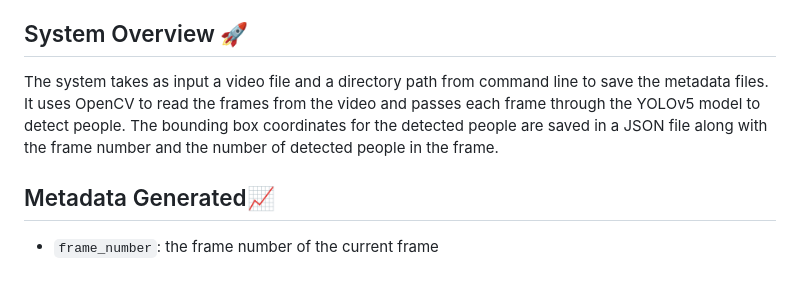
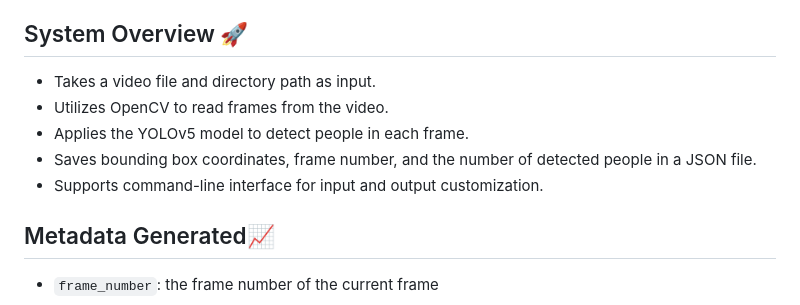
Before and after one commit to kinshukgoel4/Metadata-Engine, a Markdown page: README.md, the part around the change. Rendered like a GitHub page; blank space fills up the shorter version.

Commit message:
docs: 📄 Update README.md
Added Bullet points for System Overview section

```diff
--- a/README.md
+++ b/README.md
@@ -22,9 +22,11 @@ Python scripts to build a Metadata Engine which takes a large amount of raw HD v
 
 ## System Overview 🚀
 
-The system takes as input a video file and a directory path from command line to save the metadata files. It uses OpenCV to read the frames from the video and passes each frame through the YOLOv5 model to detect people. The bounding box coordinates for the detected people are saved in a JSON file along with the frame number and the number of detected people in the frame.
-
-
+- Takes a video file and directory path as input.
+- Utilizes OpenCV to read frames from the video.
+- Applies the YOLOv5 model to detect people in each frame.
+- Saves bounding box coordinates, frame number, and the number of detected people in a JSON file.
+- Supports command-line interface for input and output customization.
 
 ## Metadata Generated📈
 
```
